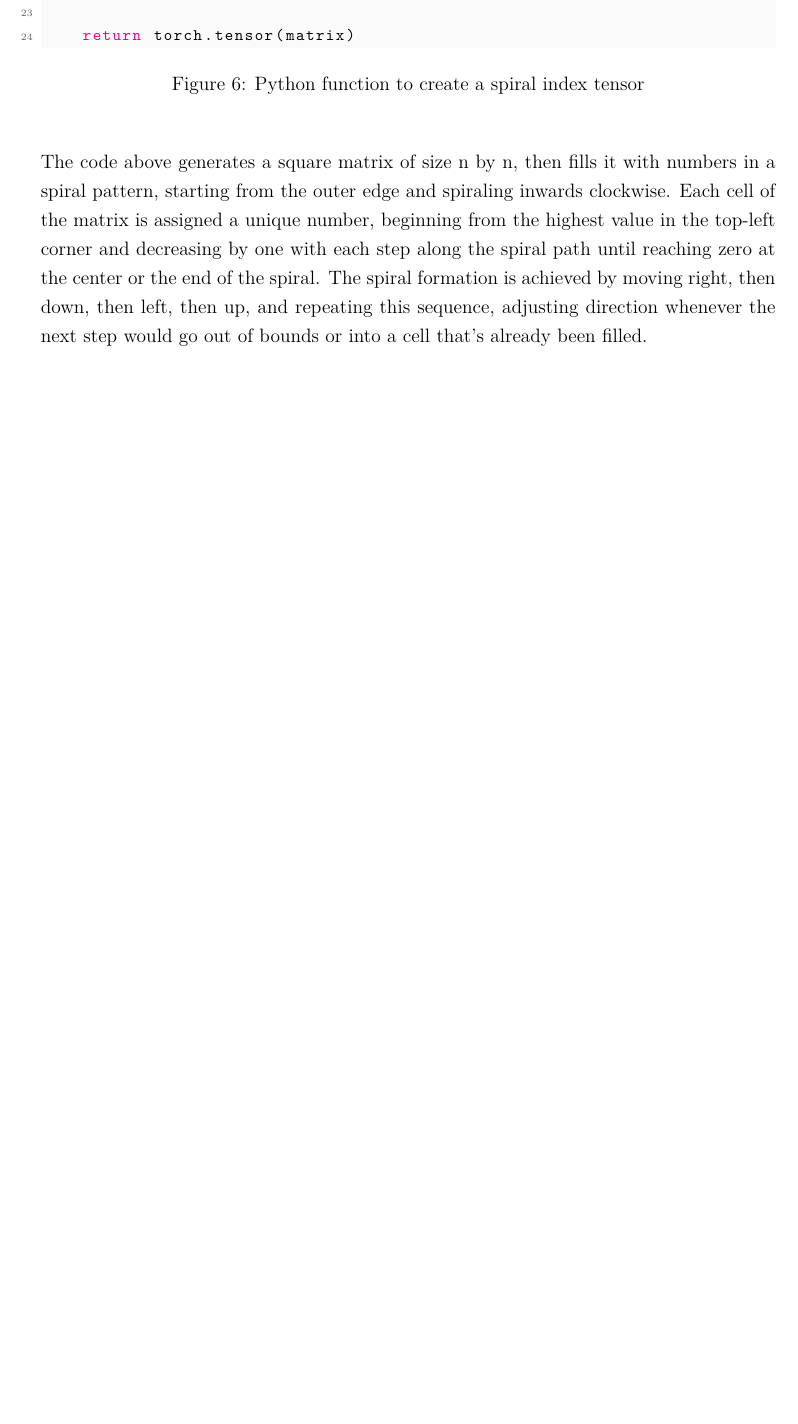
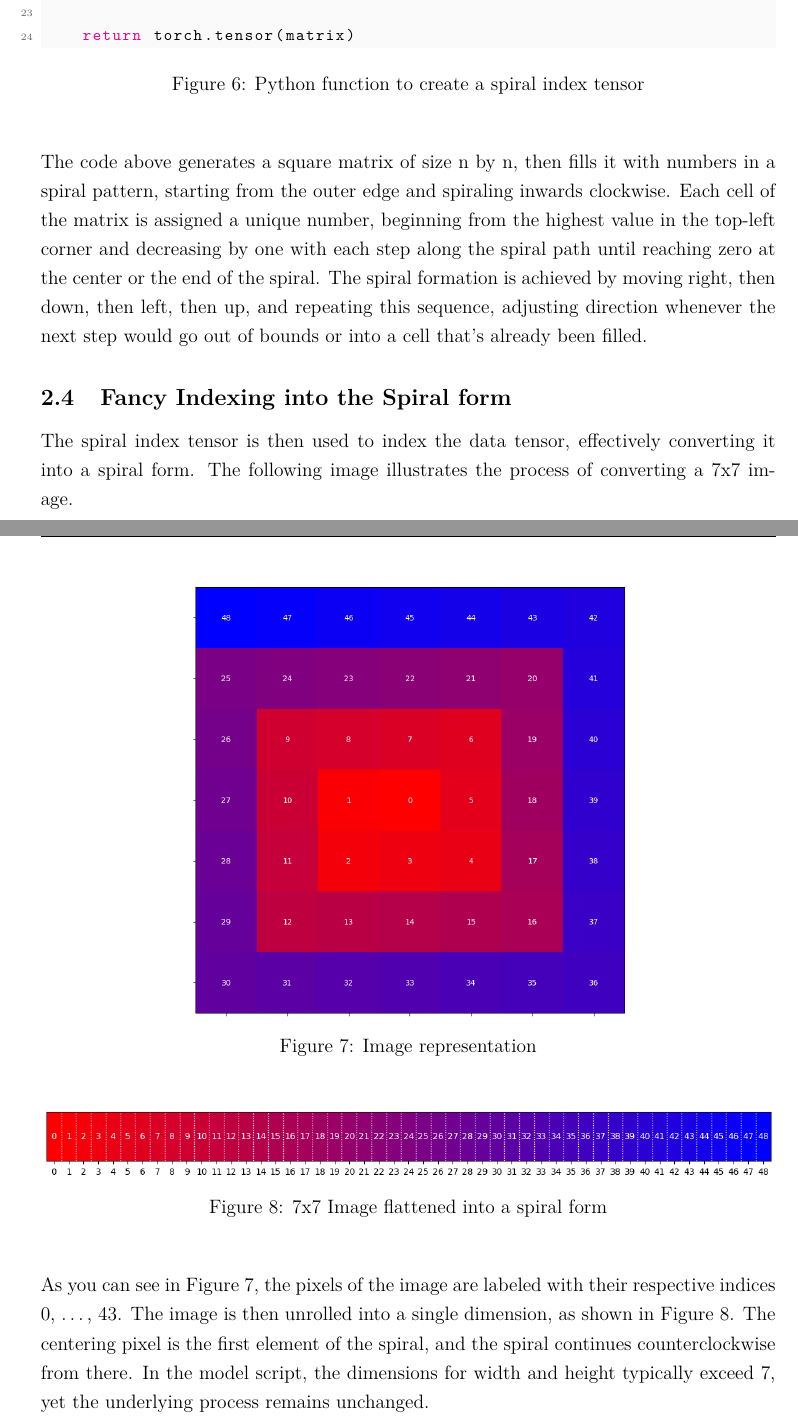
Before and after one commit to DennisGoss99/MasterThesis, a LaTeX thesis (latex/masterthesis.tex, which reads latex/pages/experiment.tex): part of page 20 of 26 before the commit and two parts of pages 20 and 21 of 28 after it, the two joined at a grey line, cut so that both start at the same text, the shorter picture padded with empty space. Compiled offline with pdfLaTeX.

Commit message:
add spiral model main part

```diff
--- a/latex/pages/experiment.tex
+++ b/latex/pages/experiment.tex
@@ -88,3 +91,23 @@ def create_spiral(n): # n = width and height
     The code above generates a square matrix of size n by n, then fills it with numbers in a spiral pattern, starting from the outer edge and spiraling inwards clockwise. Each cell of the matrix is assigned a unique number, beginning from the highest value in the top-left corner and decreasing by one with each step along the spiral path until reaching zero at the center or the end of the spiral. The spiral formation is achieved by moving right, then down, then left, then up, and repeating this sequence, adjusting direction whenever the next step would go out of bounds or into a cell that's already been filled.
 
 
+    \subsection{Fancy Indexing into the Spiral form}
+
+    The spiral index tensor is then used to index the data tensor, effectively converting it into a spiral form. The following image illustrates the process of converting a 7x7 image.
+
+
+    \begin{figure}[H]
+    \centering
+    \includegraphics[width=0.6\textwidth]{../code/dataAnalysis/plots/exampleImgs/spiralShowcase1.png}
+    \caption{Image representation}
+    \label{fig:spiral_indexing_1}
+    \end{figure}
+
+    \begin{figure}[H]
+    \centering
+    \includegraphics[width=1\textwidth]{../code/dataAnalysis/plots/exampleImgs/spiralShowcase0.png}
+    \caption{7x7 Image flattened into a spiral form}
+    \label{fig:spiral_indexing_0}
+    \end{figure}
+
+    As you can see in \autoref{fig:spiral_indexing_1}, the pixels of the image are labeled with their respective indices 0, \dots, 43. The image is then unrolled into a single dimension, as shown in \autoref{fig:spiral_indexing_0}. The centering pixel is the first element of the spiral, and the spiral continues counterclockwise from there. In the model script, the dimensions for width and height typically exceed 7, yet the underlying process remains unchanged.
@@ -91,3 +131,6 @@ def create_spiral(n): # n = width and height
+\label{fig:spiral_indexing_code}
+\end{figure}
+
     \subsubsection{Positional embedding}
 
 \subsection{Problems}
```
Also changed, not shown: latex/pages/introduction.tex (+2 -1 lines), latex/pages/experiment.tex (30 more changed lines).
